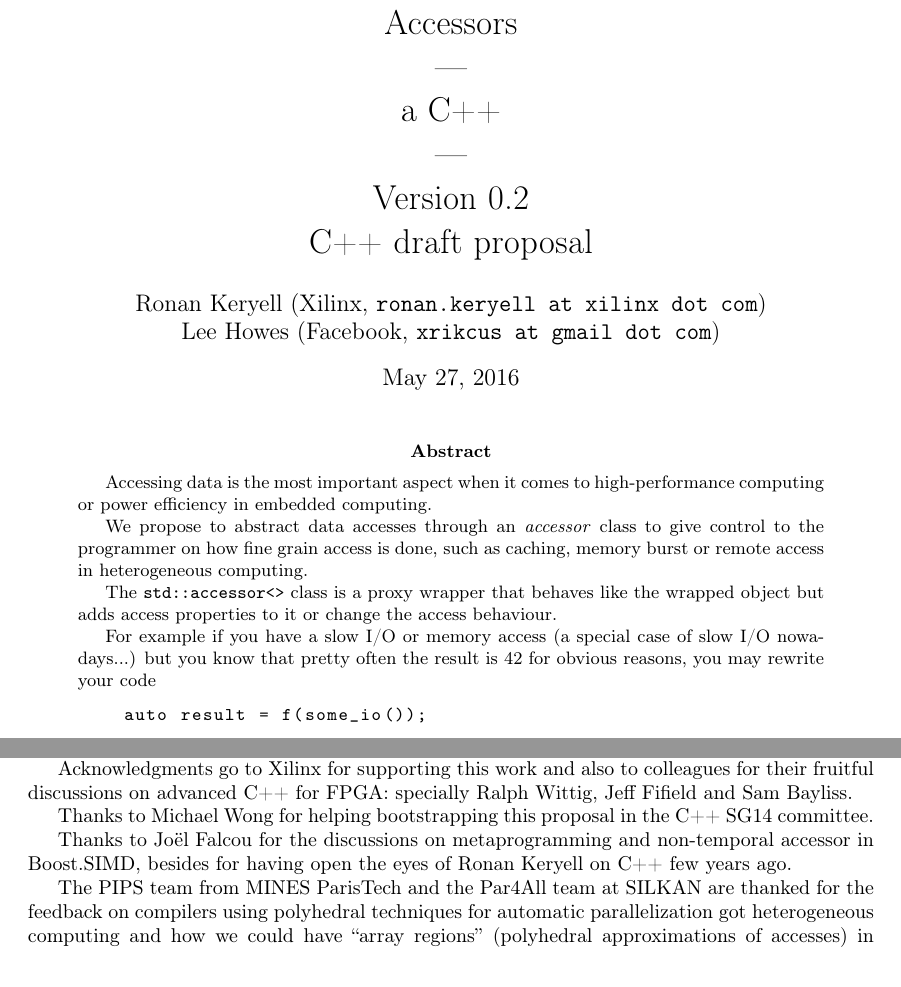
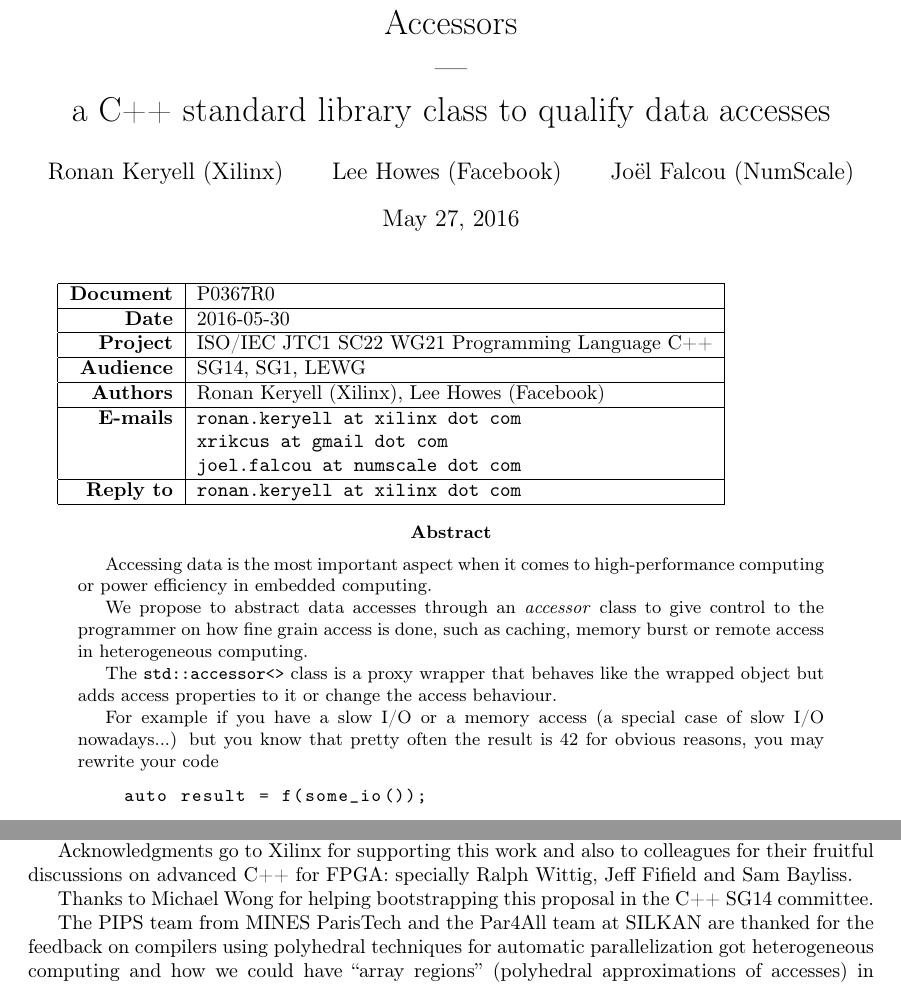
Before and after one commit to keryell/accessors, a LaTeX paper (accessors.tex): two parts of pages 1 and 9 of 9, joined at a grey line, cut so that both start at the same text. Compiled offline with pdfLaTeX.

Commit message:
Make document header compliant to C++ proposal standards
Move Joël Falcou into authors.

```diff
--- a/accessors.tex
+++ b/accessors.tex
@@ -10,17 +10,29 @@
 
 \title{Accessors\\
   ---\\
-  a C++ \\
-  ---\\
-  Version 0.2\\
-  C++ draft proposal}
+  a C++ standard library class to qualify data accesses}
 
-\author{Ronan Keryell (Xilinx, \texttt{ronan.keryell at xilinx dot com})
-  \and Lee Howes (Facebook, \texttt{xrikcus at gmail dot com})}
+\author{Ronan Keryell (Xilinx)
+  \and Lee Howes (Facebook)
+  \and Joël Falcou (NumScale)}
 
 \begin{document}
 
 \maketitle
+
+\begin{tabular}{|r|l|}
+  \hline
+  \textbf{Document} & P0367R0\\\hline
+  \textbf{Date} & 2016-05-30\\\hline
+  \textbf{Project} & ISO/IEC JTC1 SC22 WG21 Programming Language C++\\\hline
+  \textbf{Audience} & SG14, SG1, LEWG\\\hline
+  \textbf{Authors} &  Ronan Keryell (Xilinx), Lee Howes (Facebook)\\\hline
+  \textbf{E-mails} & \texttt{ronan.keryell at xilinx dot com}\\
+                   & \texttt{xrikcus at gmail dot com}\\
+                   & \texttt{joel.falcou at numscale dot com}\\\hline
+  \textbf{Reply to} & \texttt{ronan.keryell at xilinx dot com}\\\hline
+\end{tabular}
+
 
 \begin{abstract}
   Accessing data is the most important aspect when it comes to
@@ -36,9 +48,9 @@
   behaves like the wrapped object but adds access properties to it or
   change the access behaviour.
 
-  For example if you have a slow I/O or memory access (a special case
-  of slow I/O nowadays...) but you know that pretty often the result
-  is 42 for obvious reasons, you may rewrite your code
+  For example if you have a slow I/O or a memory access (a special
+  case of slow I/O nowadays...) but you know that pretty often the
+  result is 42 for obvious reasons, you may rewrite your code
   \begin{lstlisting}
     auto result = f(some_io());
   \end{lstlisting}
@@ -592,10 +607,6 @@ specially Ralph Wittig, Jeff Fifield and Sam Bayliss.
 Thanks to Michael Wong for helping bootstrapping this proposal in the
 C++ SG14 committee.
 
-Thanks to Joël Falcou for the discussions on metaprogramming and
-non-temporal accessor in Boost.SIMD, besides for having open the eyes
-of Ronan Keryell on C++ few years ago.
-
 The PIPS team from MINES ParisTech and the Par4All team at SILKAN are
 thanked for the feedback on compilers using polyhedral techniques for
 automatic parallelization got heterogeneous computing and how we could
```
Also changed, not shown: accessors.tex (3 more changed lines), 1 other file.
